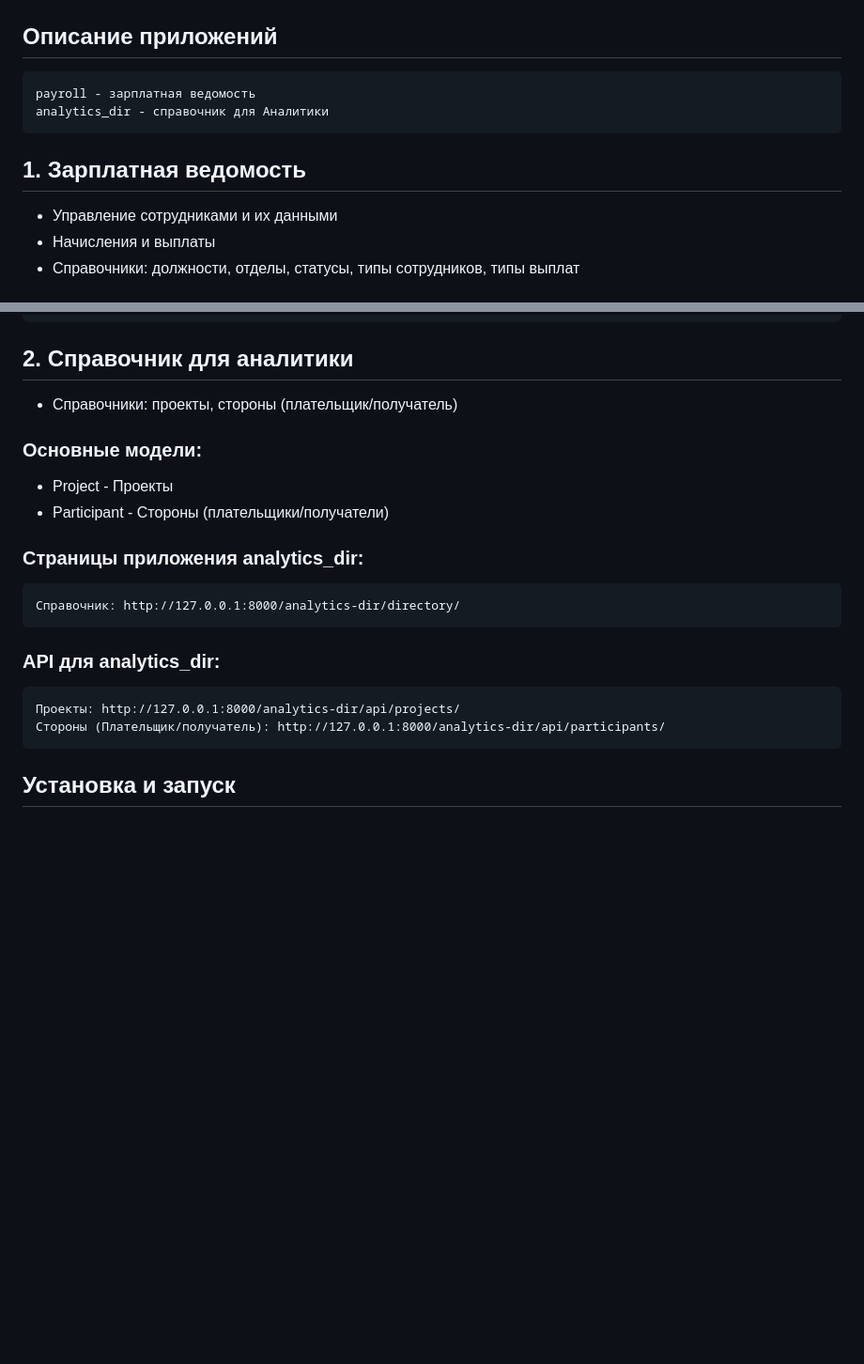
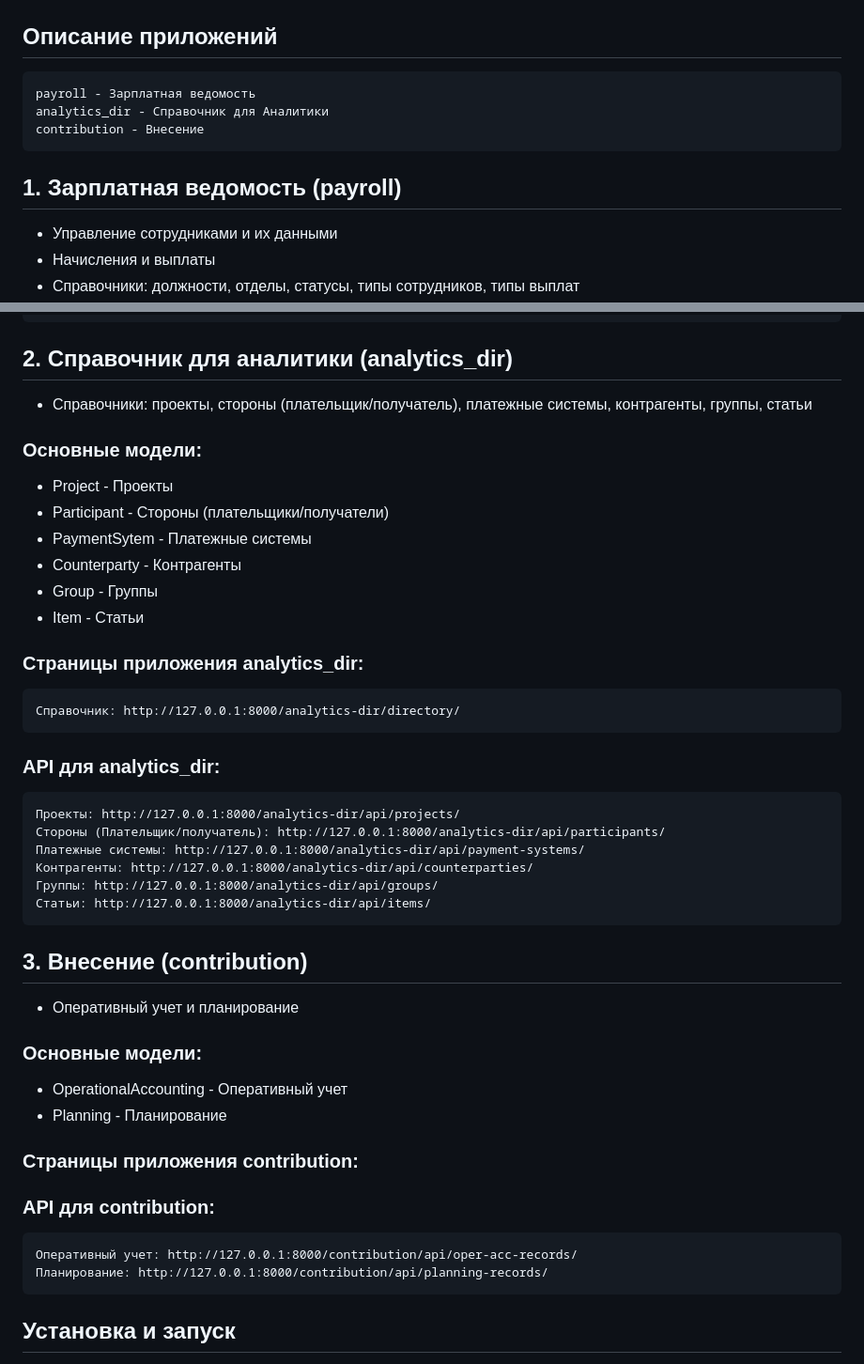
Before and after one commit to malbmarty/accounting_book, a Markdown page: README.md, 2 parts joined by grey strips. Shown at 94% size. Drawn GitHub-style; blank space fills up the shorter version.

Commit message:
Обновлен README.md

```diff
--- a/README.md
+++ b/README.md
@@ -1,10 +1,11 @@
 # Приложение для бухгалтерского учета Accounting book
 
 ## Описание приложений
-    payroll - зарплатная ведомость
-    analytics_dir - справочник для Аналитики
+    payroll - Зарплатная ведомость
+    analytics_dir - Справочник для Аналитики
+    contribution - Внесение
 
-## 1. Зарплатная ведомость
+## 1. Зарплатная ведомость (payroll)
 - Управление сотрудниками и их данными
 - Начисления и выплаты
 - Справочники: должности, отделы, статусы, типы сотрудников, типы выплат
@@ -40,12 +41,16 @@
     Начисления: http://127.0.0.1:8000/payroll/api/accruals/
     Выплаты: http://127.0.0.1:8000/payroll/api/payouts/
 
-## 2. Справочник для аналитики
-- Справочники: проекты, стороны (плательщик/получатель)
+## 2. Справочник для аналитики (analytics_dir)
+- Справочники: проекты, стороны (плательщик/получатель), платежные системы, контрагенты, группы, статьи
 
 ### Основные модели:
 * Project - Проекты
 * Participant - Стороны (плательщики/получатели)
+* PaymentSytem - Платежные системы
+* Counterparty - Контрагенты
+* Group - Группы
+* Item - Статьи
 
 ### Страницы приложения analytics_dir:
     Справочник: http://127.0.0.1:8000/analytics-dir/directory/
@@ -53,6 +58,24 @@
 ### API для analytics_dir:
     Проекты: http://127.0.0.1:8000/analytics-dir/api/projects/
     Стороны (Плательщик/получатель): http://127.0.0.1:8000/analytics-dir/api/participants/
+    Платежные системы: http://127.0.0.1:8000/analytics-dir/api/payment-systems/
+    Контрагенты: http://127.0.0.1:8000/analytics-dir/api/counterparties/
+    Группы: http://127.0.0.1:8000/analytics-dir/api/groups/
+    Статьи: http://127.0.0.1:8000/analytics-dir/api/items/
+
+## 3. Внесение (contribution)
+- Оперативный учет и планирование
+
+### Основные модели:
+* OperationalAccounting - Оперативный учет
+* Planning - Планирование
+
+### Страницы приложения contribution:
+
+
+### API для contribution:
+    Оперативный учет: http://127.0.0.1:8000/contribution/api/oper-acc-records/
+    Планирование: http://127.0.0.1:8000/contribution/api/planning-records/
 
 ## Установка и запуск
 1. Клонировать репозиторий:
```
